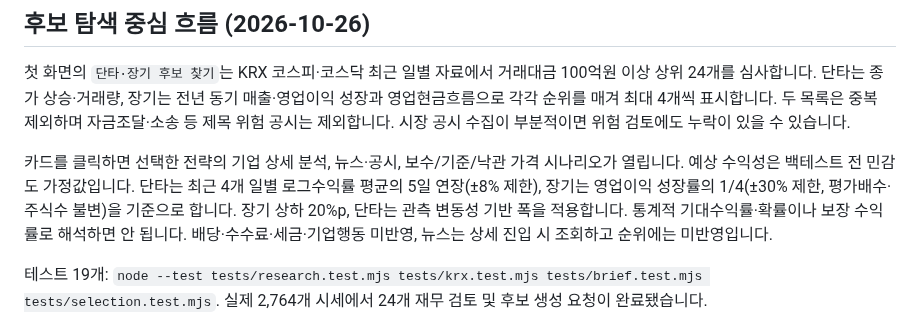
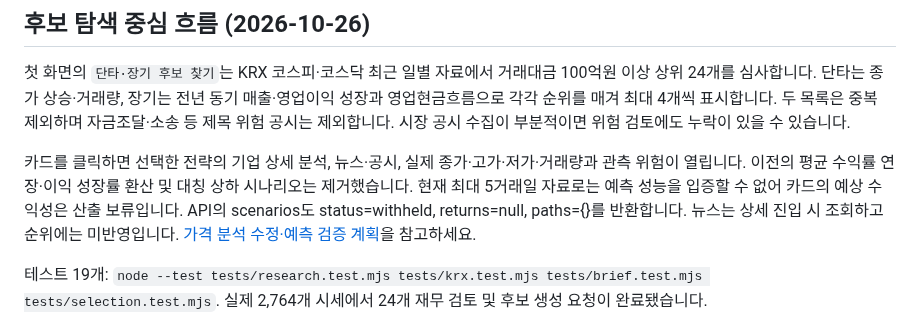
Before and after one commit to gittaeo/verdant-market, a Markdown page: README.md, the part around the change. Drawn GitHub-style.

Commit message:
Replace unsupported forecasts with observed price risk and validation requirements

```diff
--- a/README.md
+++ b/README.md
@@ -116,7 +116,7 @@ PC 버전과 웹 버전의 브라우저 저장 기록은 자동 동기화되지
 
 첫 화면의 `단타·장기 후보 찾기`는 KRX 코스피·코스닥 최근 일별 자료에서 거래대금 100억원 이상 상위 24개를 심사합니다. 단타는 종가 상승·거래량, 장기는 전년 동기 매출·영업이익 성장과 영업현금흐름으로 각각 순위를 매겨 최대 4개씩 표시합니다. 두 목록은 중복 제외하며 자금조달·소송 등 제목 위험 공시는 제외합니다. 시장 공시 수집이 부분적이면 위험 검토에도 누락이 있을 수 있습니다.
 
-카드를 클릭하면 선택한 전략의 기업 상세 분석, 뉴스·공시, 보수/기준/낙관 가격 시나리오가 열립니다. 예상 수익성은 백테스트 전 민감도 가정값입니다. 단타는 최근 4개 일별 로그수익률 평균의 5일 연장(±8% 제한), 장기는 영업이익 성장률의 1/4(±30% 제한, 평가배수·주식수 불변)을 기준으로 합니다. 장기 상하 20%p, 단타는 관측 변동성 기반 폭을 적용합니다. 통계적 기대수익률·확률이나 보장 수익률로 해석하면 안 됩니다. 배당·수수료·세금·기업행동 미반영, 뉴스는 상세 진입 시 조회하고 순위에는 미반영입니다.
+카드를 클릭하면 선택한 전략의 기업 상세 분석, 뉴스·공시, 실제 종가·고가·저가·거래량과 관측 위험이 열립니다. 이전의 평균 수익률 연장·이익 성장률 환산 및 대칭 상하 시나리오는 제거했습니다. 현재 최대 5거래일 자료로는 예측 성능을 입증할 수 없어 카드의 예상 수익성은 산출 보류입니다. API의 scenarios도 status=withheld, returns=null, paths={}를 반환합니다. 뉴스는 상세 진입 시 조회하고 순위에는 미반영입니다. [가격 분석 수정·예측 검증 계획](docs/price-evidence.md)을 참고하세요.
 
 테스트 19개: `node --test tests/research.test.mjs tests/krx.test.mjs tests/brief.test.mjs tests/selection.test.mjs`. 실제 2,764개 시세에서 24개 재무 검토 및 후보 생성 요청이 완료됐습니다.
 
```
Also changed, not shown: docs/price-evidence.md (added, +28 -0 lines), docs/images/price-evidence-detail.png (added), docs/images/price-evidence-mobile.png (added), 7 other files.
